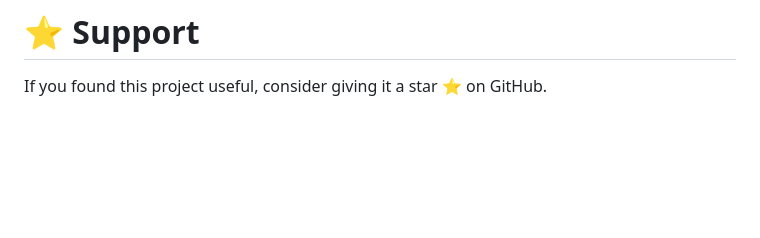
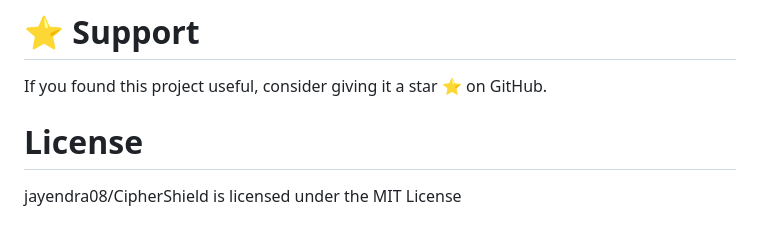
Before and after one commit to jayendra08/CipherShield, a Markdown page: README.md, the part around the change. Drawn GitHub-style; blank space fills up the shorter version.

Commit message:
Add license section to README

```diff
--- a/README.md
+++ b/README.md
@@ -229,3 +229,8 @@ XGBoost was selected because it performs effectively on structured/tabular datas
 # ⭐ Support
 
 If you found this project useful, consider giving it a star ⭐ on GitHub.
+
+# License
+
+jayendra08/CipherShield is licensed under the
+MIT License
```
